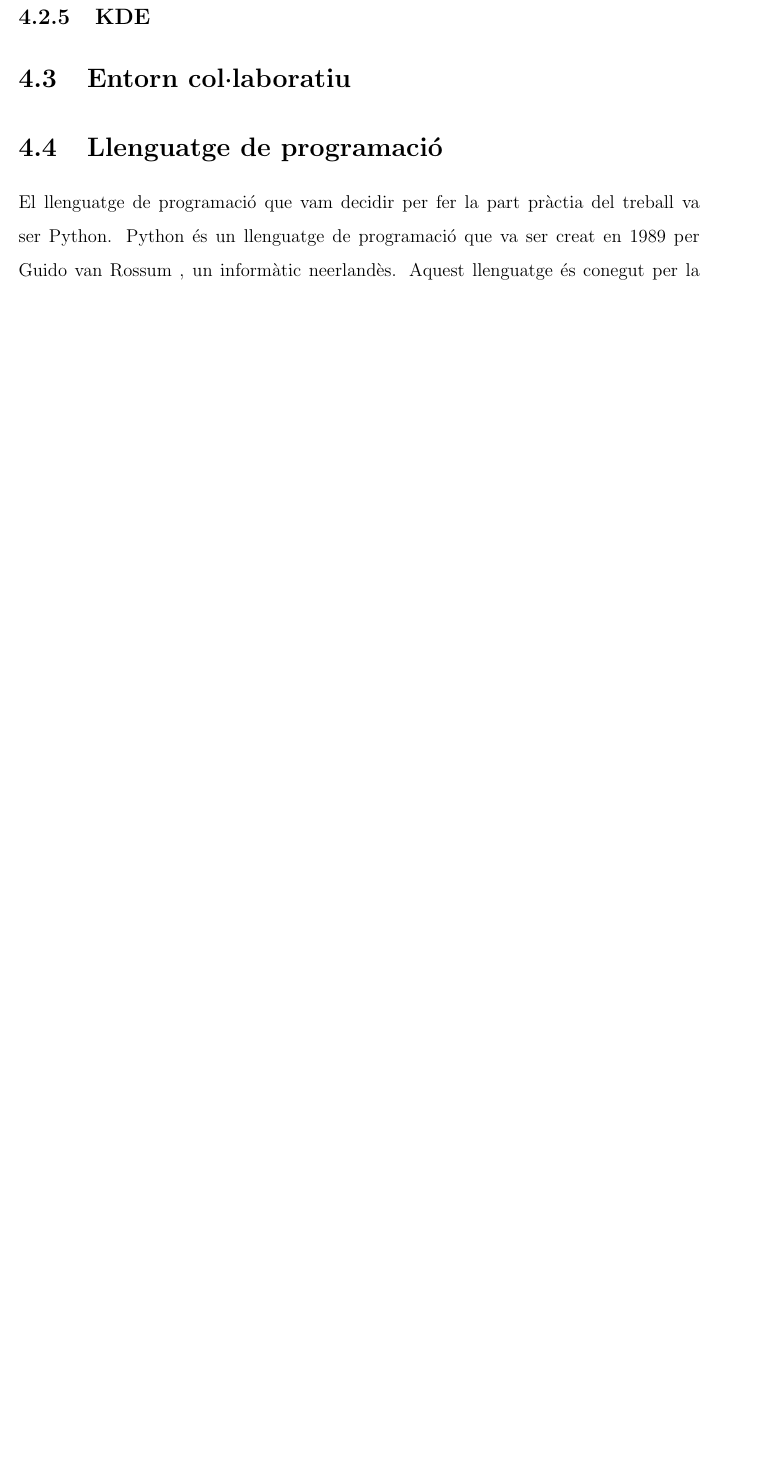
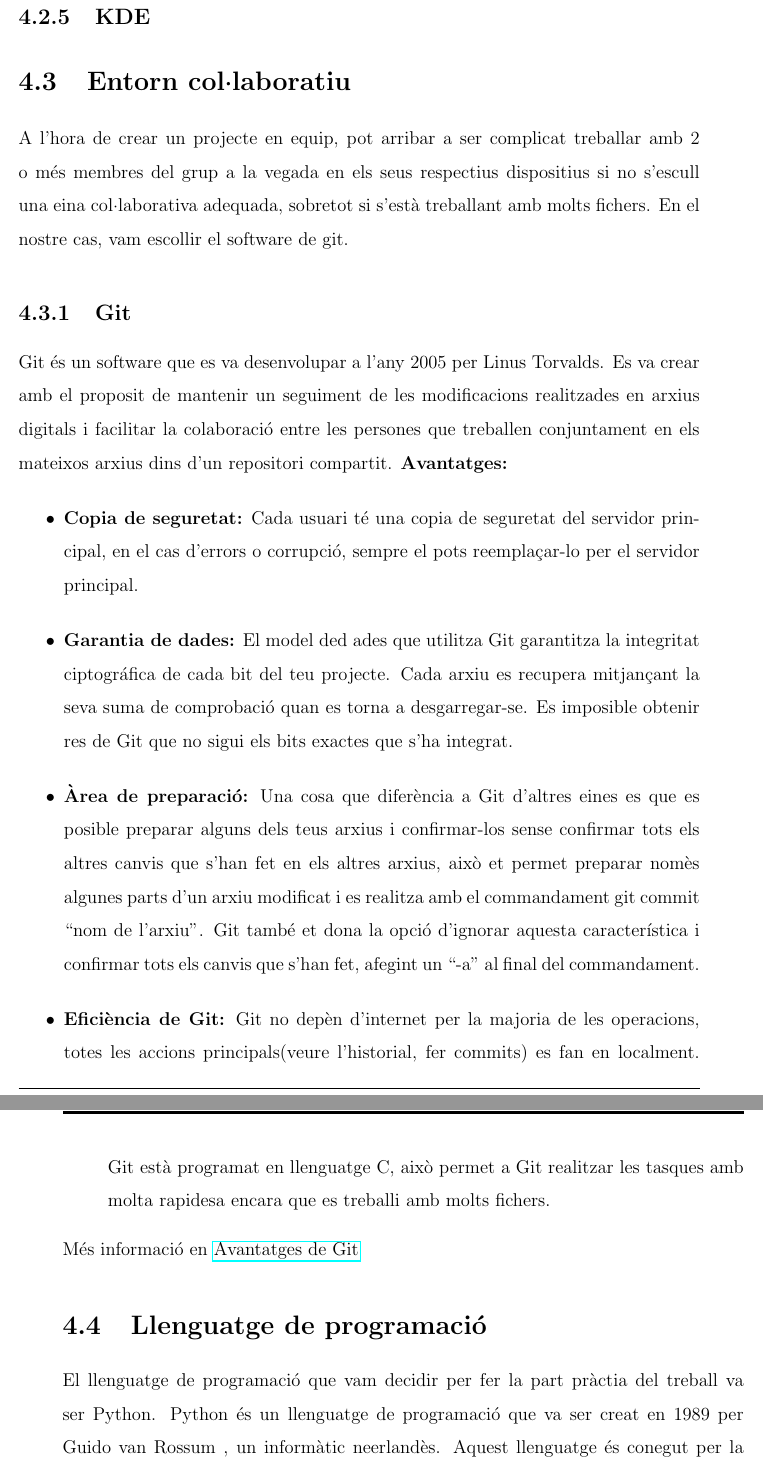
Before and after one commit to Rui564/TR-RJ-2025, a LaTeX book (memoria_RJ/memoriaRJ.tex, which reads memoria_RJ/capitols/metodologia/metodologia.tex): part of page 20 of 37 before the commit and two parts of pages 20 and 21 of 39 after it, the two joined at a grey line, cut so that both start at the same text, the shorter picture padded with empty space. Compiled offline with pdfLaTeX.

Commit message:
He avançat en l'entorn col·laboratiu.

```diff
--- a/memoria_RJ/capitols/metodologia/metodologia.tex
+++ b/memoria_RJ/capitols/metodologia/metodologia.tex
@@ -193,6 +193,18 @@ Fonts: \href{https://iloo.wordpress.com/2010/10/20/kile-otro-editor-latex/}{Expe
 
 
 \section{Entorn col·laboratiu}\label{sec:4.3}
+A l'hora de crear un projecte en equip, pot arribar a ser complicat treballar amb 2 o més membres del grup a la vegada en els seus respectius dispositius si no s'escull una eina col·laborativa adequada, sobretot si s'està treballant amb molts fichers. En el nostre cas, vam escollir el software de git.
+\subsection{Git}
+Git és un software que es va desenvolupar a l'any 2005 per Linus Torvalds. Es va crear amb el proposit de mantenir un seguiment de les modificacions realitzades en arxius digitals i facilitar la colaboració entre les persones que treballen conjuntament en els mateixos arxius dins d'un repositori compartit.
+\textbf{Avantatges:}
+\begin{itemize}
+ \item \textbf{Copia de seguretat:} Cada usuari té una copia de seguretat del servidor principal, en el cas d'errors o corrupció, sempre el pots reemplaçar-lo per el servidor principal.
+ \item \textbf{Garantia de dades:} El model ded ades que utilitza Git garantitza la integritat ciptográfica de cada bit del teu projecte. Cada arxiu es recupera mitjançant la seva suma de comprobació quan es torna a desgarregar-se. Es imposible obtenir res de Git que no sigui els bits exactes que s'ha integrat.
+ \item \textbf{Àrea de preparació:} Una cosa que diferència a Git d'altres eines es que es posible preparar alguns dels teus arxius i confirmar-los sense confirmar tots els altres canvis que s'han fet en els altres arxius, això et permet preparar nomès algunes parts d'un arxiu modificat i es realitza amb el commandament git commit ``nom de l'arxiu''. Git també et dona la opció d'ignorar aquesta característica i confirmar tots els canvis que s'han fet, afegint un ``-a'' al final del commandament.
+ \item \textbf{Eficiència de Git:} Git no depèn d'internet per la majoria de les operacions, totes les accions principals(veure l'historial, fer commits) es fan en localment. Git està programat en llenguatge C, això permet a Git realitzar les tasques amb molta rapidesa encara que es treballi amb molts fichers.
+\end{itemize}
+Més informació en \href{https://git-scm.com/about/branching-and-merging}{Avantatges de Git}
+
 \section{Llenguatge de programació}\label{sec:4.4}
 
 El llenguatge de programació que vam decidir per fer la part pràctia del treball va ser Python. Python és un llenguatge de programació que va ser creat en 1989 per Guido van Rossum , un informàtic neerlandès. Aquest llenguatge és conegut per la seva simple sintaxi, comparada amb altres llenguatges com JavaScript o C++, python facilita l'aprenentatge pels usuaris que començen a apendre a programar. Aquesta va ser la principal raó per la que vam escllir python com a llenguatge de programació en la part pràctica del nostre treball, pero encara hi ha més.
```
